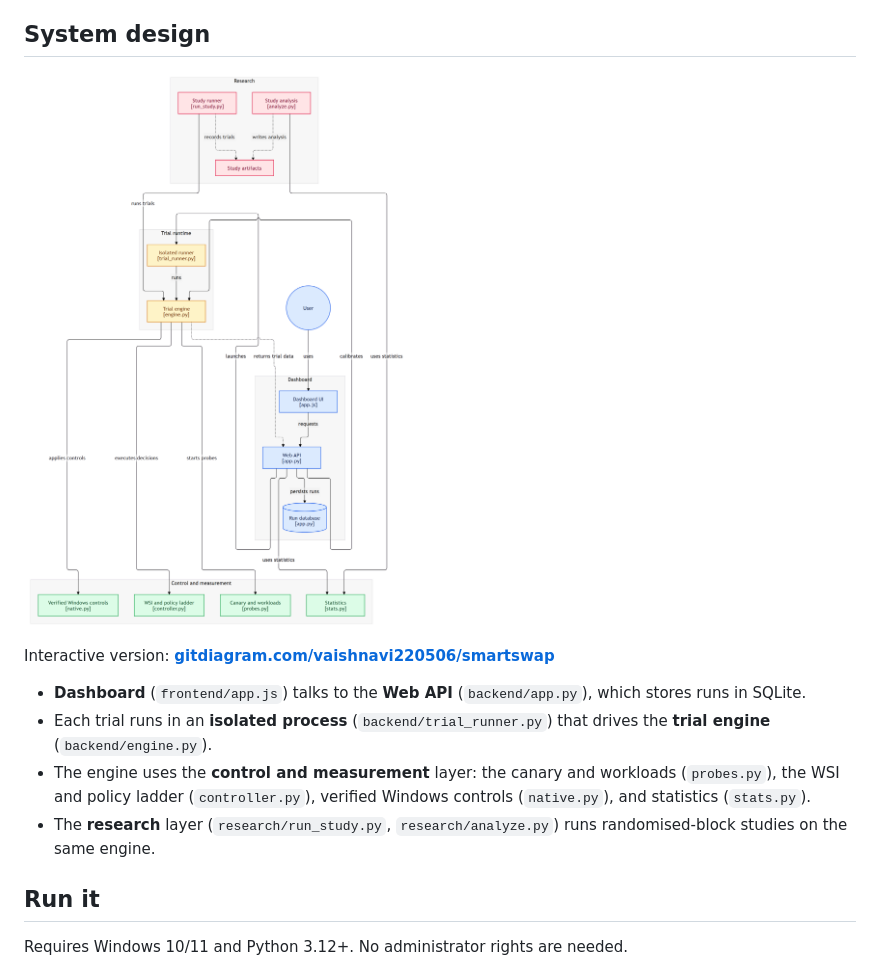
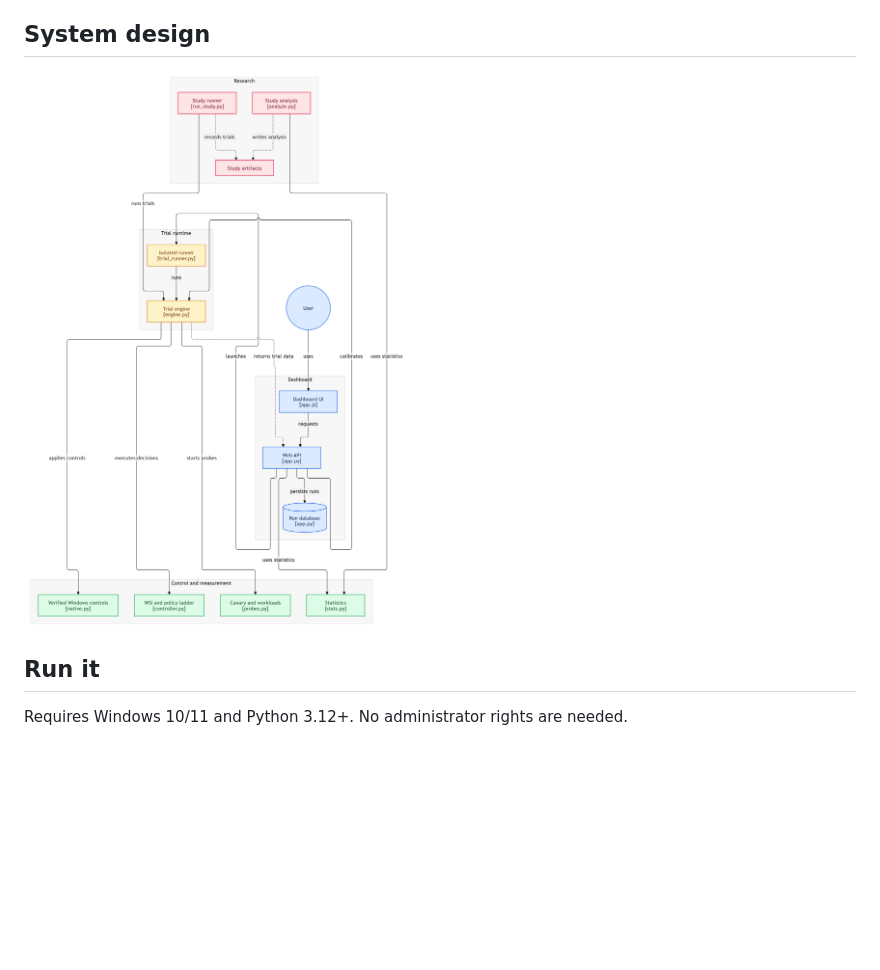
Before and after one commit to Vaishnavi220506/SmartSwap, a Markdown page: README.md, the part around the change. GitHub-like rendering; blank space fills up the shorter version.

Commit message:
README: show only the system design diagram

```diff
--- a/README.md
+++ b/README.md
@@ -27,14 +27,7 @@ What we report honestly: plain static priority demotion is a strong baseline and
 
 ## System design
 
-![SmartSwap system design (generated by GitDiagram)](docs/system-design-gitdiagram.png)
-
-Interactive version: **[gitdiagram.com/vaishnavi220506/smartswap](https://gitdiagram.com/vaishnavi220506/smartswap)**
-
-- **Dashboard** (`frontend/app.js`) talks to the **Web API** (`backend/app.py`), which stores runs in SQLite.
-- Each trial runs in an **isolated process** (`backend/trial_runner.py`) that drives the **trial engine** (`backend/engine.py`).
-- The engine uses the **control and measurement** layer: the canary and workloads (`probes.py`), the WSI and policy ladder (`controller.py`), verified Windows controls (`native.py`), and statistics (`stats.py`).
-- The **research** layer (`research/run_study.py`, `research/analyze.py`) runs randomised-block studies on the same engine.
+![SmartSwap system design](docs/system-design-gitdiagram.png)
 
 ## Run it
 
```
